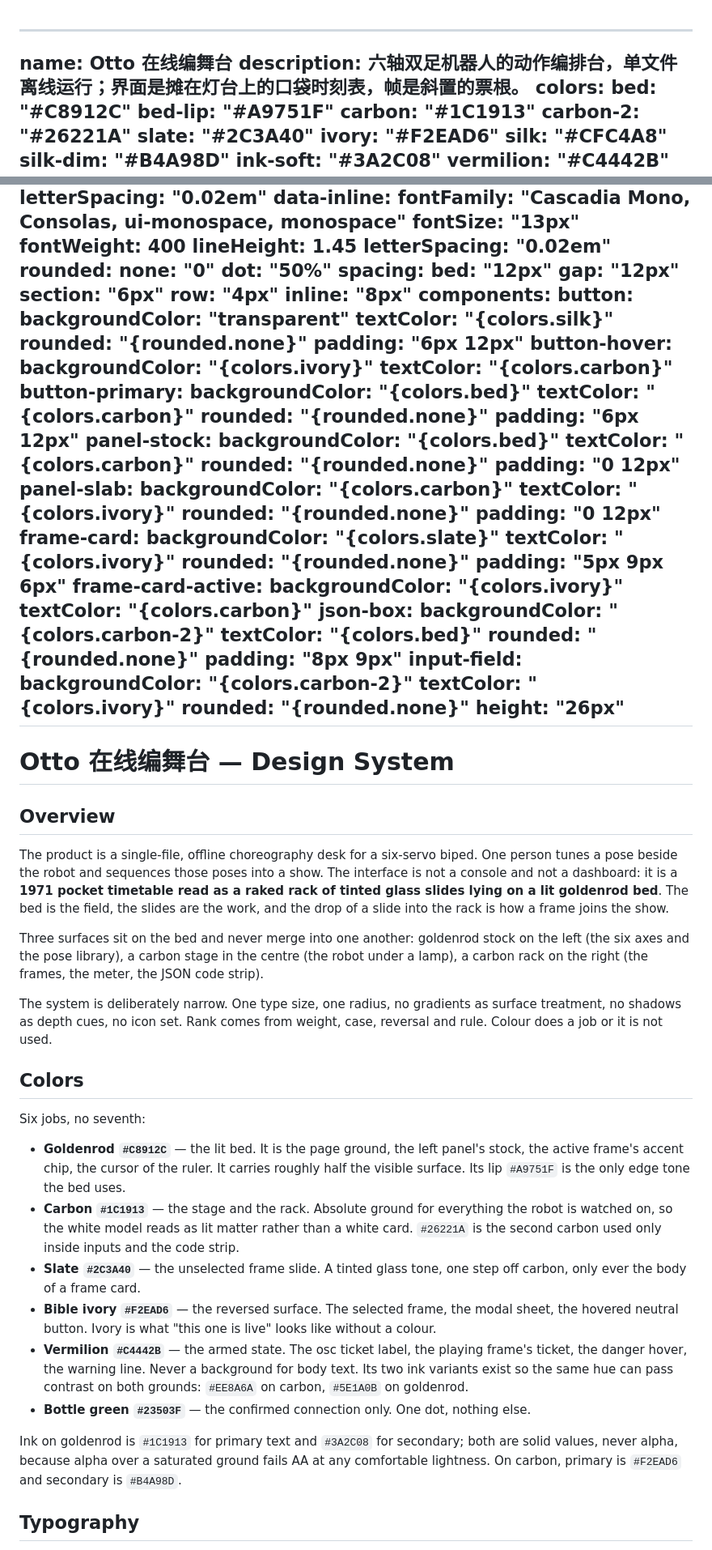
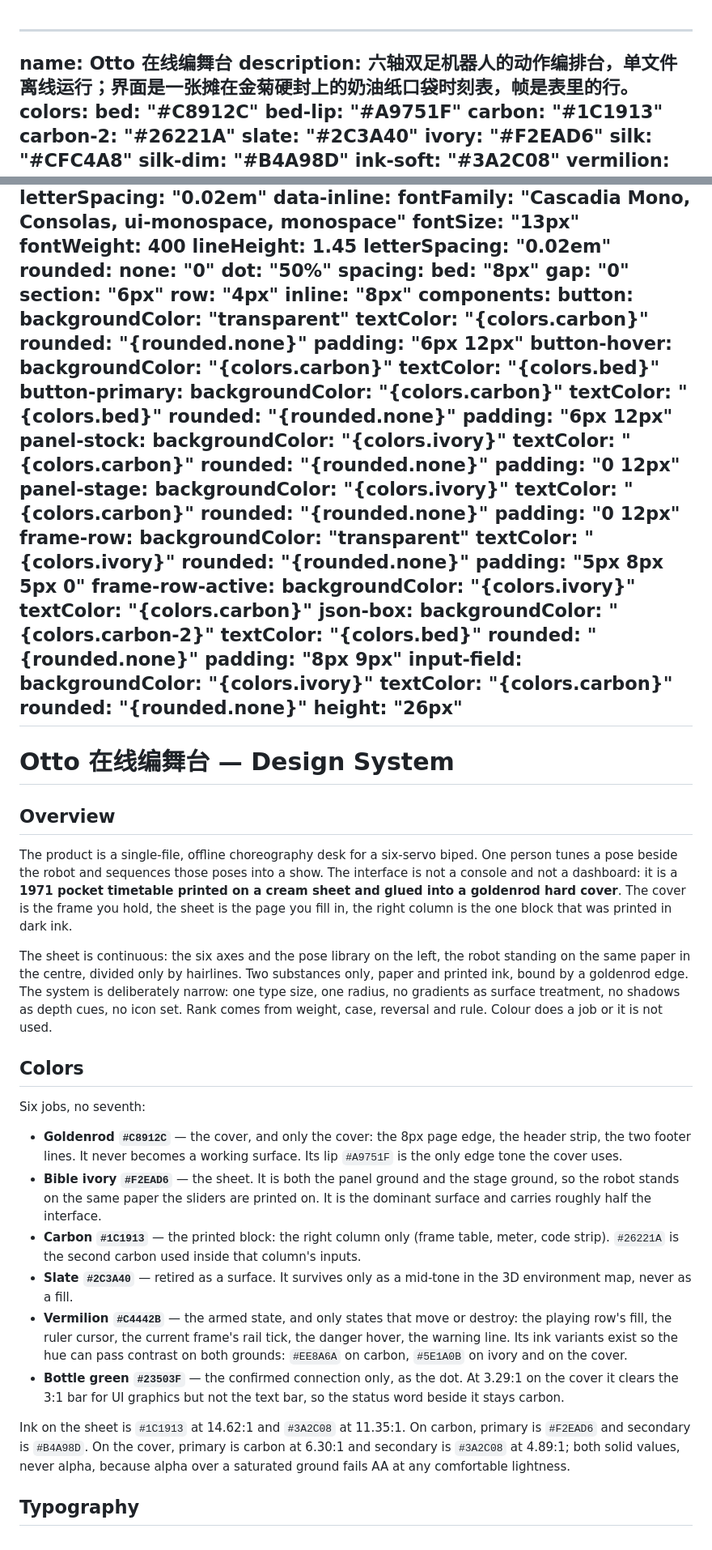
Before and after one commit to huashaoya/otto-choreographer, a Markdown page: DESIGN.md, 2 parts joined by grey strips. Shown at 81% size. Drawn GitHub-style.

```diff
--- a/DESIGN.md
+++ b/DESIGN.md
@@ -1,6 +1,6 @@
 ---
 name: Otto 在线编舞台
-description: 六轴双足机器人的动作编排台，单文件离线运行；界面是摊在灯台上的口袋时刻表，帧是斜置的票根。
+description: 六轴双足机器人的动作编排台，单文件离线运行；界面是一张摊在金菊硬封上的奶油纸口袋时刻表，帧是表里的行。
 colors:
   bed: "#C8912C"
   bed-lip: "#A9751F"
@@ -43,41 +43,41 @@ rounded:
   none: "0"
   dot: "50%"
 spacing:
-  bed: "12px"
-  gap: "12px"
+  bed: "8px"
+  gap: "0"
   section: "6px"
   row: "4px"
   inline: "8px"
 components:
   button:
     backgroundColor: "transparent"
-    textColor: "{colors.silk}"
+    textColor: "{colors.carbon}"
     rounded: "{rounded.none}"
     padding: "6px 12px"
   button-hover:
-    backgroundColor: "{colors.ivory}"
-    textColor: "{colors.carbon}"
+    backgroundColor: "{colors.carbon}"
+    textColor: "{colors.bed}"
   button-primary:
-    backgroundColor: "{colors.bed}"
-    textColor: "{colors.carbon}"
+    backgroundColor: "{colors.carbon}"
+    textColor: "{colors.bed}"
     rounded: "{rounded.none}"
     padding: "6px 12px"
   panel-stock:
-    backgroundColor: "{colors.bed}"
+    backgroundColor: "{colors.ivory}"
     textColor: "{colors.carbon}"
     rounded: "{rounded.none}"
     padding: "0 12px"
-  panel-slab:
-    backgroundColor: "{colors.carbon}"
+  panel-stage:
+    backgroundColor: "{colors.ivory}"
+    textColor: "{colors.carbon}"
+    rounded: "{rounded.none}"
+    padding: "0 12px"
+  frame-row:
+    backgroundColor: "transparent"
     textColor: "{colors.ivory}"
     rounded: "{rounded.none}"
-    padding: "0 12px"
-  frame-card:
-    backgroundColor: "{colors.slate}"
-    textColor: "{colors.ivory}"
-    rounded: "{rounded.none}"
-    padding: "5px 9px 6px"
-  frame-card-active:
+    padding: "5px 8px 5px 0"
+  frame-row-active:
     backgroundColor: "{colors.ivory}"
     textColor: "{colors.carbon}"
   json-box:
@@ -86,8 +86,8 @@ components:
     rounded: "{rounded.none}"
     padding: "8px 9px"
   input-field:
-    backgroundColor: "{colors.carbon-2}"
-    textColor: "{colors.ivory}"
+    backgroundColor: "{colors.ivory}"
+    textColor: "{colors.carbon}"
     rounded: "{rounded.none}"
     height: "26px"
 ---
@@ -96,24 +96,22 @@ components:
 
 ## Overview
 
-The product is a single-file, offline choreography desk for a six-servo biped. One person tunes a pose beside the robot and sequences those poses into a show. The interface is not a console and not a dashboard: it is a **1971 pocket timetable read as a raked rack of tinted glass slides lying on a lit goldenrod bed**. The bed is the field, the slides are the work, and the drop of a slide into the rack is how a frame joins the show.
+The product is a single-file, offline choreography desk for a six-servo biped. One person tunes a pose beside the robot and sequences those poses into a show. The interface is not a console and not a dashboard: it is a **1971 pocket timetable printed on a cream sheet and glued into a goldenrod hard cover**. The cover is the frame you hold, the sheet is the page you fill in, the right column is the one block that was printed in dark ink.
 
-Three surfaces sit on the bed and never merge into one another: goldenrod stock on the left (the six axes and the pose library), a carbon stage in the centre (the robot under a lamp), a carbon rack on the right (the frames, the meter, the JSON code strip).
-
-The system is deliberately narrow. One type size, one radius, no gradients as surface treatment, no shadows as depth cues, no icon set. Rank comes from weight, case, reversal and rule. Colour does a job or it is not used.
+The sheet is continuous: the six axes and the pose library on the left, the robot standing on the same paper in the centre, divided only by hairlines. Two substances only, paper and printed ink, bound by a goldenrod edge. The system is deliberately narrow: one type size, one radius, no gradients as surface treatment, no shadows as depth cues, no icon set. Rank comes from weight, case, reversal and rule. Colour does a job or it is not used.
 
 ## Colors
 
 Six jobs, no seventh:
 
-- **Goldenrod `#C8912C`** — the lit bed. It is the page ground, the left panel's stock, the active frame's accent chip, the cursor of the ruler. It carries roughly half the visible surface. Its lip `#A9751F` is the only edge tone the bed uses.
-- **Carbon `#1C1913`** — the stage and the rack. Absolute ground for everything the robot is watched on, so the white model reads as lit matter rather than a white card. `#26221A` is the second carbon used only inside inputs and the code strip.
-- **Slate `#2C3A40`** — the unselected frame slide. A tinted glass tone, one step off carbon, only ever the body of a frame card.
-- **Bible ivory `#F2EAD6`** — the reversed surface. The selected frame, the modal sheet, the hovered neutral button. Ivory is what "this one is live" looks like without a colour.
-- **Vermilion `#C4442B`** — the armed state. The osc ticket label, the playing frame's ticket, the danger hover, the warning line. Never a background for body text. Its two ink variants exist so the same hue can pass contrast on both grounds: `#EE8A6A` on carbon, `#5E1A0B` on goldenrod.
-- **Bottle green `#23503F`** — the confirmed connection only. One dot, nothing else.
+- **Goldenrod `#C8912C`** — the cover, and only the cover: the 8px page edge, the header strip, the two footer lines. It never becomes a working surface. Its lip `#A9751F` is the only edge tone the cover uses.
+- **Bible ivory `#F2EAD6`** — the sheet. It is both the panel ground and the stage ground, so the robot stands on the same paper the sliders are printed on. It is the dominant surface and carries roughly half the interface.
+- **Carbon `#1C1913`** — the printed block: the right column only (frame table, meter, code strip). `#26221A` is the second carbon used inside that column's inputs.
+- **Slate `#2C3A40`** — retired as a surface. It survives only as a mid-tone in the 3D environment map, never as a fill.
+- **Vermilion `#C4442B`** — the armed state, and only states that move or destroy: the playing row's fill, the ruler cursor, the current frame's rail tick, the danger hover, the warning line. Its ink variants exist so the hue can pass contrast on both grounds: `#EE8A6A` on carbon, `#5E1A0B` on ivory and on the cover.
+- **Bottle green `#23503F`** — the confirmed connection only, as the dot. At 3.29:1 on the cover it clears the 3:1 bar for UI graphics but not the text bar, so the status word beside it stays carbon.
 
-Ink on goldenrod is `#1C1913` for primary text and `#3A2C08` for secondary; both are solid values, never alpha, because alpha over a saturated ground fails AA at any comfortable lightness. On carbon, primary is `#F2EAD6` and secondary is `#B4A98D`.
+Ink on the sheet is `#1C1913` at 14.62:1 and `#3A2C08` at 11.35:1. On carbon, primary is `#F2EAD6` and secondary is `#B4A98D`. On the cover, primary is carbon at 6.30:1 and secondary is `#3A2C08` at 4.89:1; both solid values, never alpha, because alpha over a saturated ground fails AA at any comfortable lightness.
 
 ## Typography
 
```
Also changed, not shown: other parts of DESIGN.md (+37 -30 lines), docs/screenshot.png, 2 other files.
